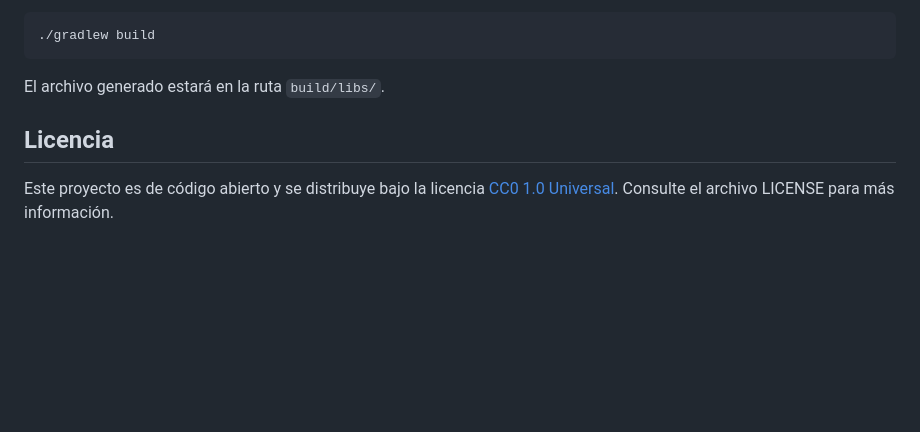
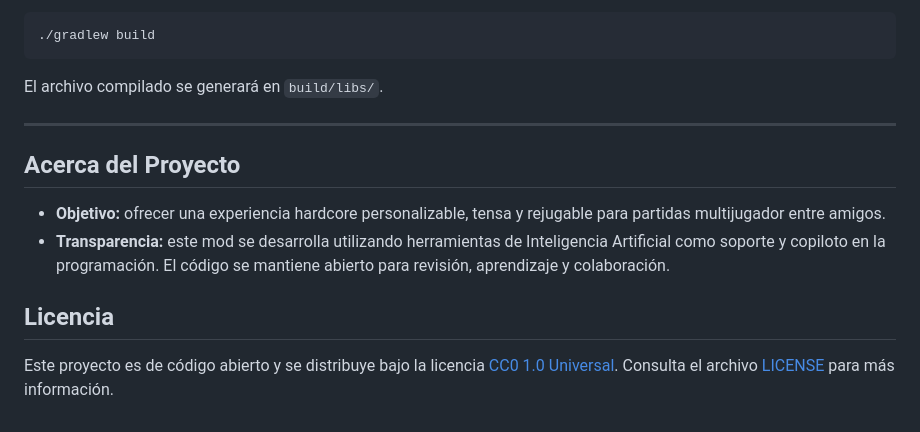
Before and after one commit to LuisHugo234/Ruleta-Hardcore, a Markdown page: README.md, the part around one of its changes. Drawn GitHub-style; folded sections open; blank space fills up the shorter version.

````diff
--- a/README.md
+++ b/README.md
@@ -16,7 +67,17 @@ Para compilar el proyecto manualmente desde las fuentes:
 ./gradlew build
 ```
 
-El archivo generado estará en la ruta `build/libs/`.
+El archivo compilado se generará en `build/libs/`.
+
+</details>
+
+---
+
+## Acerca del Proyecto
+
+- **Objetivo:** ofrecer una experiencia hardcore personalizable, tensa y rejugable para partidas multijugador entre amigos.
+- **Transparencia:** este mod se desarrolla utilizando herramientas de Inteligencia Artificial como soporte y copiloto en la programación. El código se mantiene abierto para revisión, aprendizaje y colaboración.
 
 ## Licencia
-Este proyecto es de código abierto y se distribuye bajo la licencia [CC0 1.0 Universal](LICENSE). Consulte el archivo LICENSE para más información.
+
+Este proyecto es de código abierto y se distribuye bajo la licencia [CC0 1.0 Universal](LICENSE). Consulta el archivo [LICENSE](LICENSE) para más información.
````
Also changed, not shown: other parts of README.md (+59 -8 lines), docs/images/banner_wheel_of_death.png (added), docs/images/logo_wheel_of_death.png (added), 1 other file.
